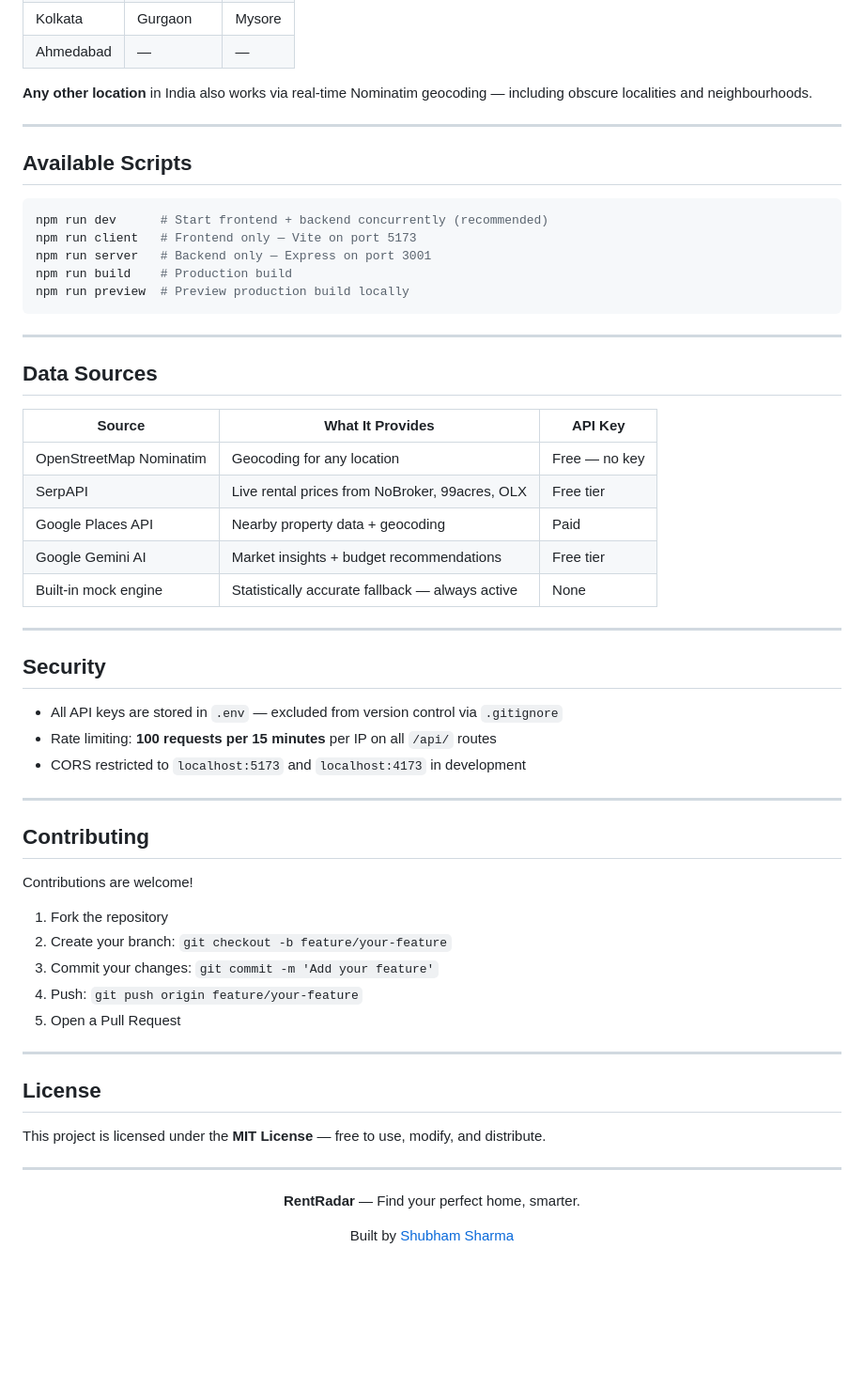
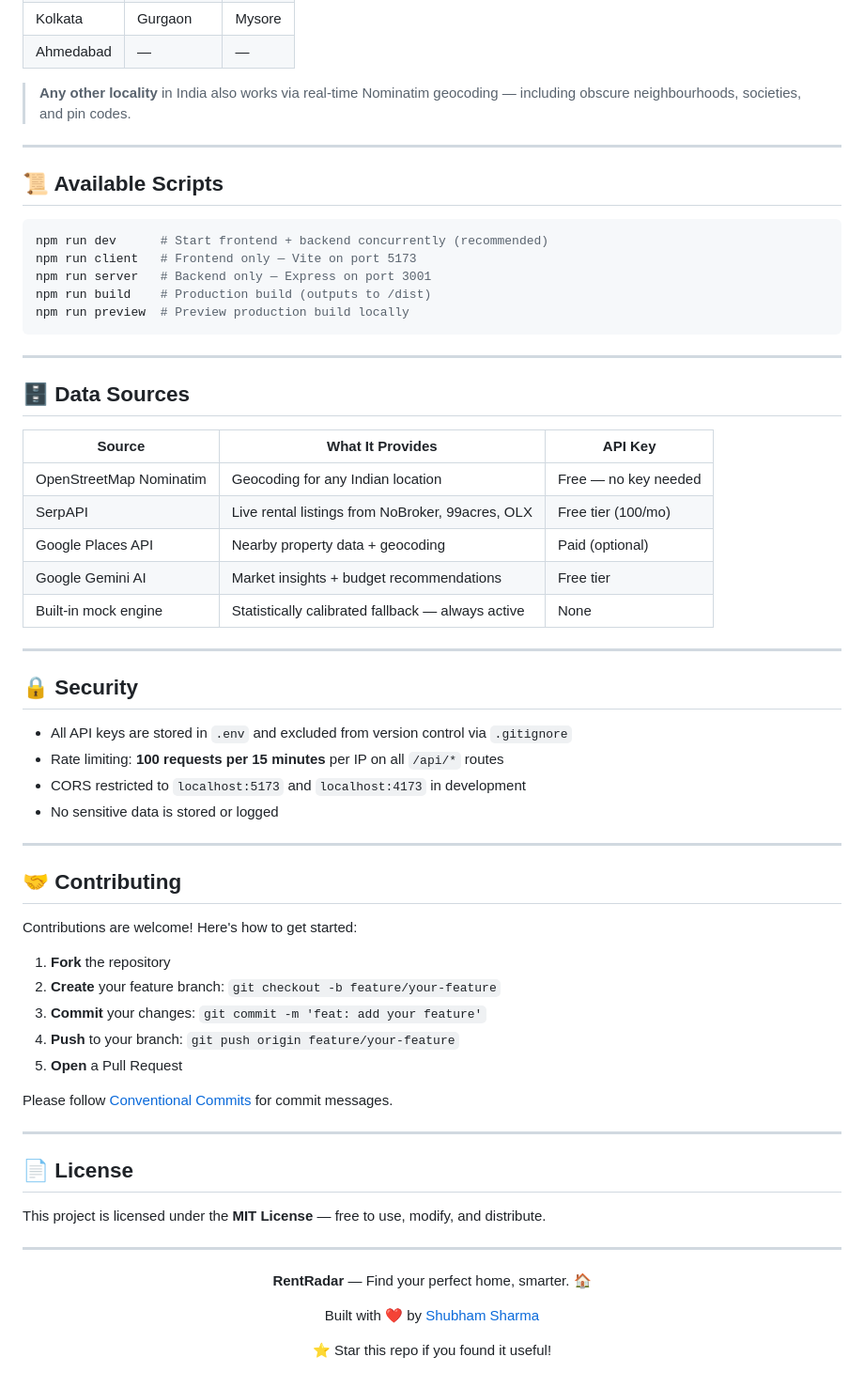
Before and after one commit to shubhamsharma0707/Renting_properties, a Markdown page: README.md, the part around one of its changes. Shown at 94% size. Rendered like a GitHub page; blank space fills up the shorter version.

````diff
--- a/README.md
+++ b/README.md
@@ -241,55 +258,58 @@ Built-in rental price profiles for all major Indian markets:
 | Kolkata | Gurgaon | Mysore |
 | Ahmedabad | — | — |
 
-**Any other location** in India also works via real-time Nominatim geocoding — including obscure localities and neighbourhoods.
+> **Any other locality** in India also works via real-time Nominatim geocoding — including obscure neighbourhoods, societies, and pin codes.
 
 ---
 
-## Available Scripts
+## 📜 Available Scripts
 
 ```bash
 npm run dev      # Start frontend + backend concurrently (recommended)
 npm run client   # Frontend only — Vite on port 5173
 npm run server   # Backend only — Express on port 3001
-npm run build    # Production build
+npm run build    # Production build (outputs to /dist)
 npm run preview  # Preview production build locally
 ```
 
 ---
 
-## Data Sources
+## 🗄️ Data Sources
 
 | Source | What It Provides | API Key |
 |--------|-----------------|---------|
-| OpenStreetMap Nominatim | Geocoding for any location | Free — no key |
-| SerpAPI | Live rental prices from NoBroker, 99acres, OLX | Free tier |
-| Google Places API | Nearby property data + geocoding | Paid |
+| OpenStreetMap Nominatim | Geocoding for any Indian location | Free — no key needed |
+| SerpAPI | Live rental listings from NoBroker, 99acres, OLX | Free tier (100/mo) |
+| Google Places API | Nearby property data + geocoding | Paid (optional) |
 | Google Gemini AI | Market insights + budget recommendations | Free tier |
-| Built-in mock engine | Statistically accurate fallback — always active | None |
+| Built-in mock engine | Statistically calibrated fallback — always active | None |
 
 ---
 
-## Security
+## 🔒 Security
 
-- All API keys are stored in `.env` — excluded from version control via `.gitignore`
-- Rate limiting: **100 requests per 15 minutes** per IP on all `/api/` routes
+- All API keys are stored in `.env` and excluded from version control via `.gitignore`
+- Rate limiting: **100 requests per 15 minutes** per IP on all `/api/*` routes
 - CORS restricted to `localhost:5173` and `localhost:4173` in development
+- No sensitive data is stored or logged
 
 ---
 
-## Contributing
+## 🤝 Contributing
 
-Contributions are welcome!
+Contributions are welcome! Here's how to get started:
 
-1. Fork the repository
-2. Create your branch: `git checkout -b feature/your-feature`
-3. Commit your changes: `git commit -m 'Add your feature'`
-4. Push: `git push origin feature/your-feature`
-5. Open a Pull Request
+1. **Fork** the repository
+2. **Create** your feature branch: `git checkout -b feature/your-feature`
+3. **Commit** your changes: `git commit -m 'feat: add your feature'`
+4. **Push** to your branch: `git push origin feature/your-feature`
+5. **Open** a Pull Request
+
+Please follow [Conventional Commits](https://www.conventionalcommits.org/) for commit messages.
 
 ---
 
-## License
+## 📄 License
 
 This project is licensed under the **MIT License** — free to use, modify, and distribute.
 
@@ -297,8 +317,10 @@ This project is licensed under the **MIT License** — free to use, modify, and
 
 <div align="center">
 
-**RentRadar** — Find your perfect home, smarter.
+**RentRadar** — Find your perfect home, smarter. 🏠
 
-Built by [Shubham Sharma](https://github.com/shubhamsharma0707)
+Built with ❤️ by [Shubham Sharma](https://github.com/shubhamsharma0707)
+
+⭐ Star this repo if you found it useful!
 
 </div>
````
Also changed, not shown: other parts of README.md (+76 -59 lines).
